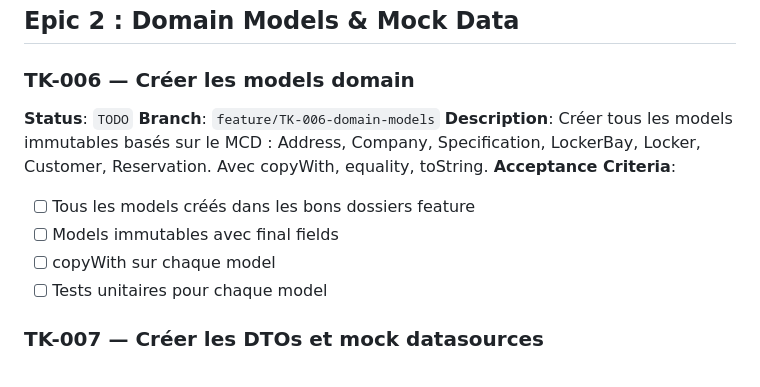
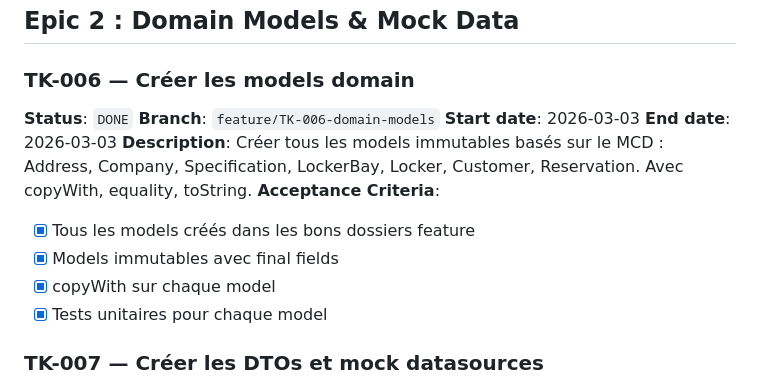
Before and after one commit to Enzobu/locked-in-mobile, a Markdown page: tickets.md, the part around the change. GitHub-like rendering.

Commit message:
docs: TK-006 mark ticket as done

```diff
--- a/tickets.md
+++ b/tickets.md
@@ -66,14 +66,16 @@
 ## Epic 2 : Domain Models & Mock Data
 
 ### TK-006 — Créer les models domain
-**Status**: `TODO`
+**Status**: `DONE`
 **Branch**: `feature/TK-006-domain-models`
+**Start date**: 2026-03-03
+**End date**: 2026-03-03
 **Description**: Créer tous les models immutables basés sur le MCD : Address, Company, Specification, LockerBay, Locker, Customer, Reservation. Avec copyWith, equality, toString.
 **Acceptance Criteria**:
-- [ ] Tous les models créés dans les bons dossiers feature
-- [ ] Models immutables avec final fields
-- [ ] copyWith sur chaque model
-- [ ] Tests unitaires pour chaque model
+- [x] Tous les models créés dans les bons dossiers feature
+- [x] Models immutables avec final fields
+- [x] copyWith sur chaque model
+- [x] Tests unitaires pour chaque model
 
 ### TK-007 — Créer les DTOs et mock datasources
 **Status**: `TODO`
```
